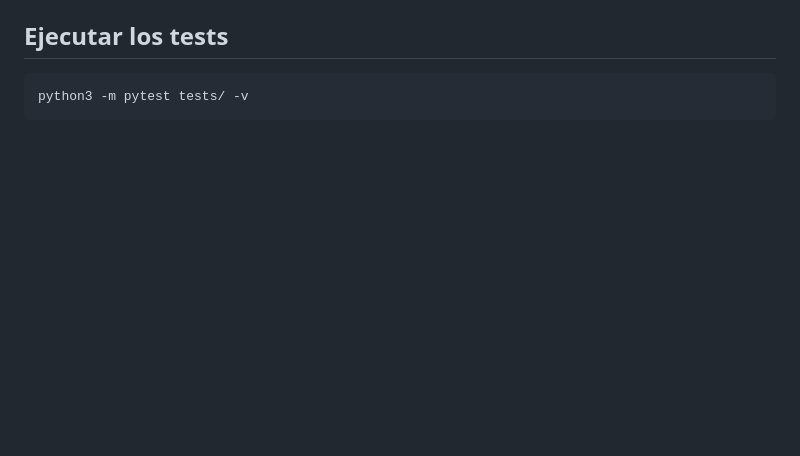
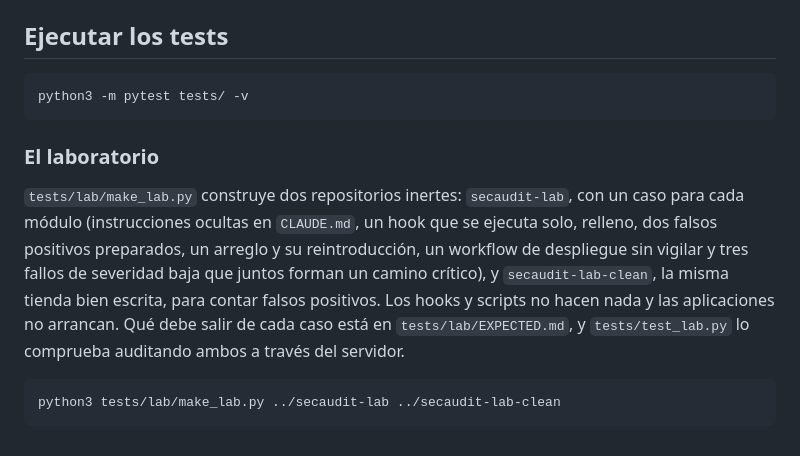
Before and after one commit to KristinaSabitova/secaudit, a Markdown page: README.es.md, the part around the change. GitHub-like rendering; blank space fills up the shorter version.

````diff
--- a/README.es.md
+++ b/README.es.md
@@ -652,3 +652,19 @@ Consulta [DEPLOY.md](DEPLOY.md) para ponerlo en producción.
 ```bash
 python3 -m pytest tests/ -v
 ```
+
+### El laboratorio
+
+`tests/lab/make_lab.py` construye dos repositorios inertes: `secaudit-lab`,
+con un caso para cada módulo (instrucciones ocultas en `CLAUDE.md`, un hook
+que se ejecuta solo, relleno, dos falsos positivos preparados, un arreglo y su
+reintroducción, un workflow de despliegue sin vigilar y tres fallos de
+severidad baja que juntos forman un camino crítico), y `secaudit-lab-clean`,
+la misma tienda bien escrita, para contar falsos positivos. Los hooks y
+scripts no hacen nada y las aplicaciones no arrancan. Qué debe salir de cada
+caso está en `tests/lab/EXPECTED.md`, y `tests/test_lab.py` lo comprueba
+auditando ambos a través del servidor.
+
+```bash
+python3 tests/lab/make_lab.py ../secaudit-lab ../secaudit-lab-clean
+```
````
Also changed, not shown: README.md (+16 -0 lines).
